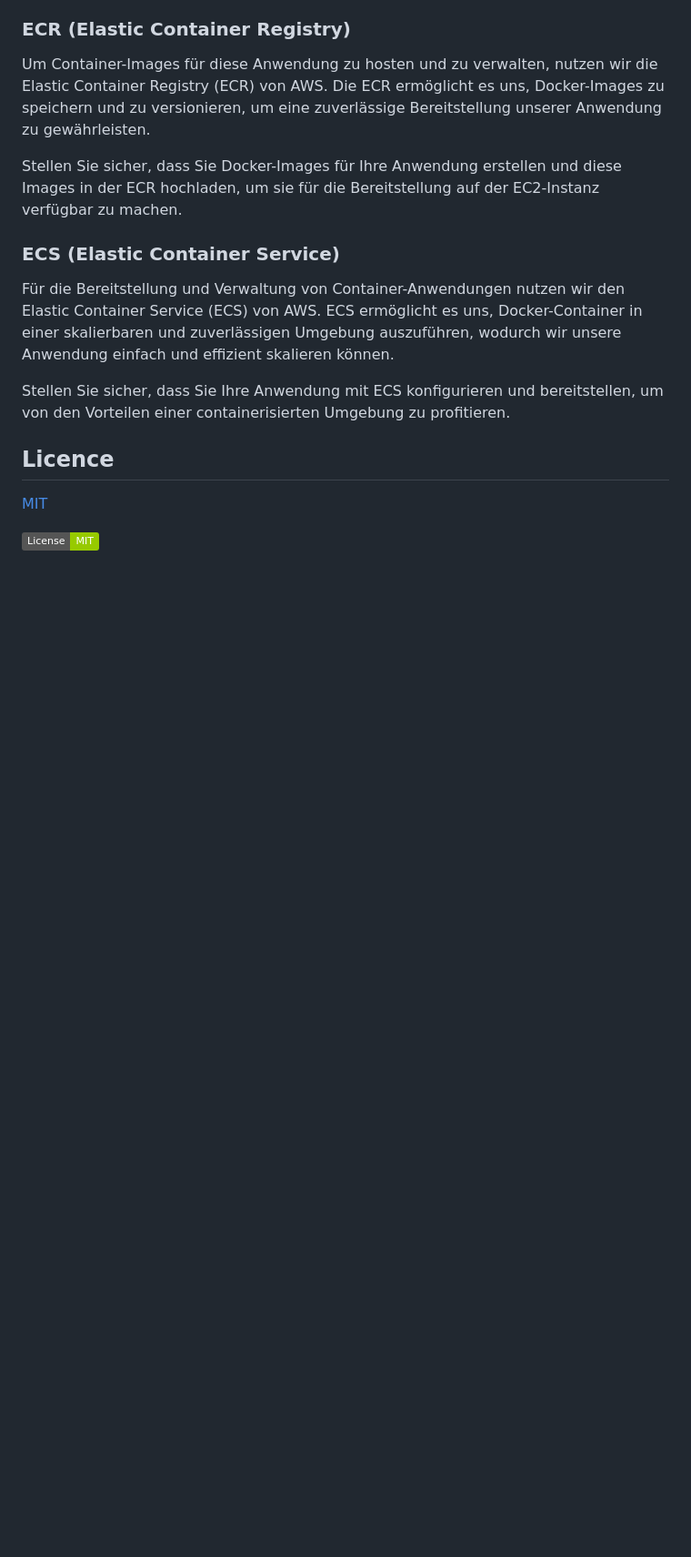
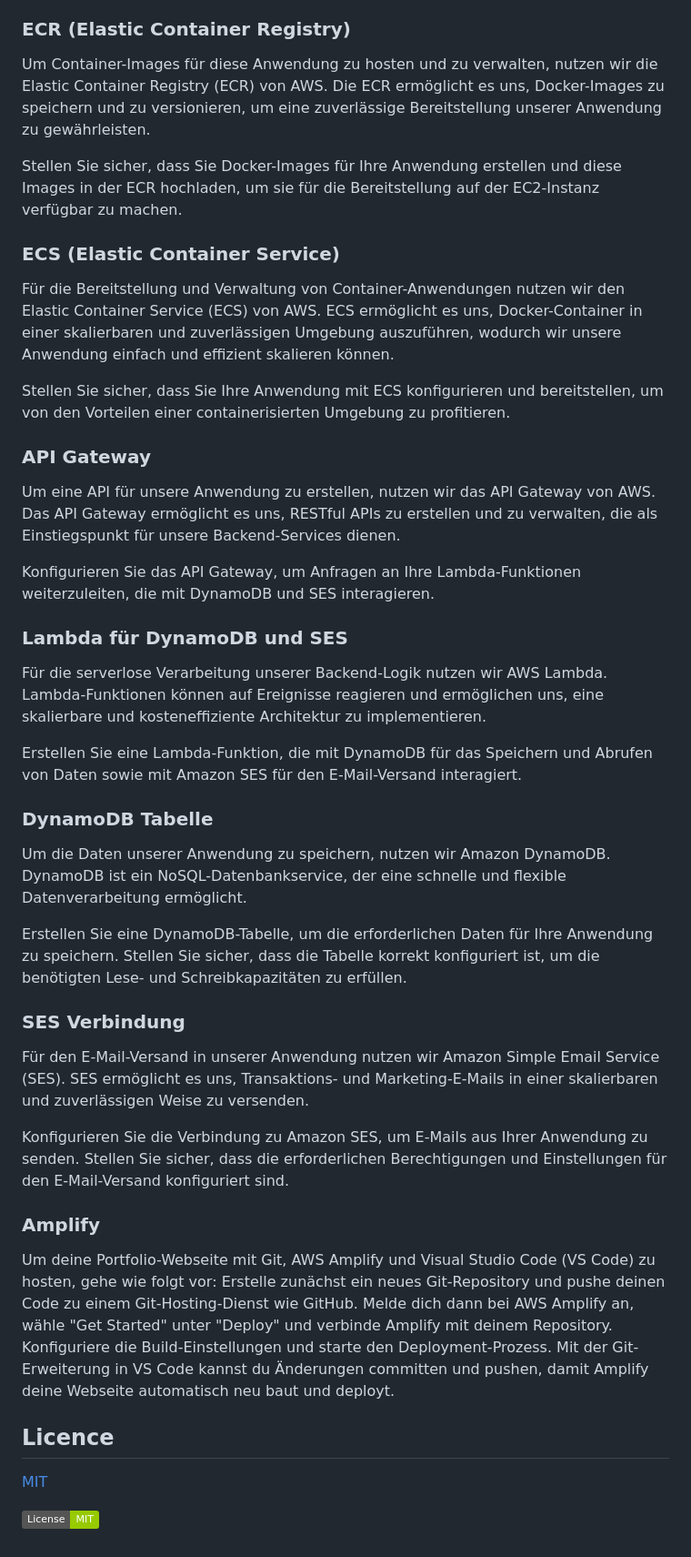
Before and after one commit to Ashkan-pahlavan/AAM, a Markdown page: README.md, the part around one of its changes. Shown at 91% size. Rendered like a GitHub page; badges without logos; blank space fills up the shorter version.

```diff
--- a/README.md
+++ b/README.md
@@ -46,6 +51,29 @@ Für die Bereitstellung und Verwaltung von Container-Anwendungen nutzen wir den
 
 Stellen Sie sicher, dass Sie Ihre Anwendung mit ECS konfigurieren und bereitstellen, um von den Vorteilen einer containerisierten Umgebung zu profitieren.
 
+### API Gateway
+Um eine API für unsere Anwendung zu erstellen, nutzen wir das API Gateway von AWS. Das API Gateway ermöglicht es uns, RESTful APIs zu erstellen und zu verwalten, die als Einstiegspunkt für unsere Backend-Services dienen.
+
+Konfigurieren Sie das API Gateway, um Anfragen an Ihre Lambda-Funktionen weiterzuleiten, die mit DynamoDB und SES interagieren.
+
+### Lambda für DynamoDB und SES
+Für die serverlose Verarbeitung unserer Backend-Logik nutzen wir AWS Lambda. Lambda-Funktionen können auf Ereignisse reagieren und ermöglichen uns, eine skalierbare und kosteneffiziente Architektur zu implementieren.
+
+Erstellen Sie eine Lambda-Funktion, die mit DynamoDB für das Speichern und Abrufen von Daten sowie mit Amazon SES für den E-Mail-Versand interagiert.
+
+### DynamoDB Tabelle
+Um die Daten unserer Anwendung zu speichern, nutzen wir Amazon DynamoDB. DynamoDB ist ein NoSQL-Datenbankservice, der eine schnelle und flexible Datenverarbeitung ermöglicht.
+
+Erstellen Sie eine DynamoDB-Tabelle, um die erforderlichen Daten für Ihre Anwendung zu speichern. Stellen Sie sicher, dass die Tabelle korrekt konfiguriert ist, um die benötigten Lese- und Schreibkapazitäten zu erfüllen.
+
+### SES Verbindung
+Für den E-Mail-Versand in unserer Anwendung nutzen wir Amazon Simple Email Service (SES). SES ermöglicht es uns, Transaktions- und Marketing-E-Mails in einer skalierbaren und zuverlässigen Weise zu versenden.
+
+Konfigurieren Sie die Verbindung zu Amazon SES, um E-Mails aus Ihrer Anwendung zu senden. Stellen Sie sicher, dass die erforderlichen Berechtigungen und Einstellungen für den E-Mail-Versand konfiguriert sind.
+
+### Amplify
+Um deine Portfolio-Webseite mit Git, AWS Amplify und Visual Studio Code (VS Code) zu hosten, gehe wie folgt vor: Erstelle zunächst ein neues Git-Repository und pushe deinen Code zu einem Git-Hosting-Dienst wie GitHub. Melde dich dann bei AWS Amplify an, wähle "Get Started" unter "Deploy" und verbinde Amplify mit deinem Repository. Konfiguriere die Build-Einstellungen und starte den Deployment-Prozess. Mit der Git-Erweiterung in VS Code kannst du Änderungen committen und pushen, damit Amplify deine Webseite automatisch neu baut und deployt.
+
 
 ## Licence
 [MIT](https://choosealicense.com/licenses/mit/)
```
Also changed, not shown: other parts of README.md (+6 -1 lines).
